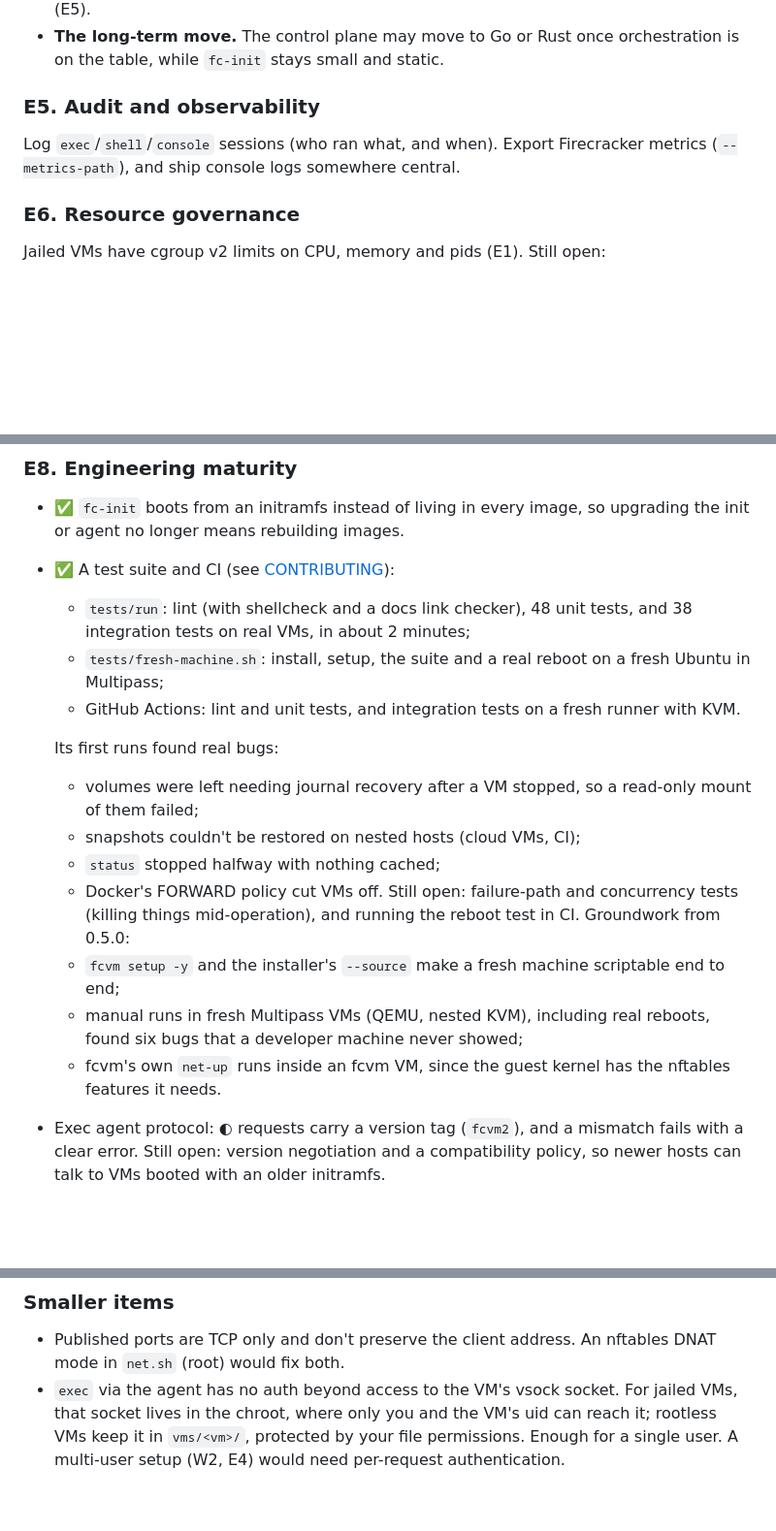
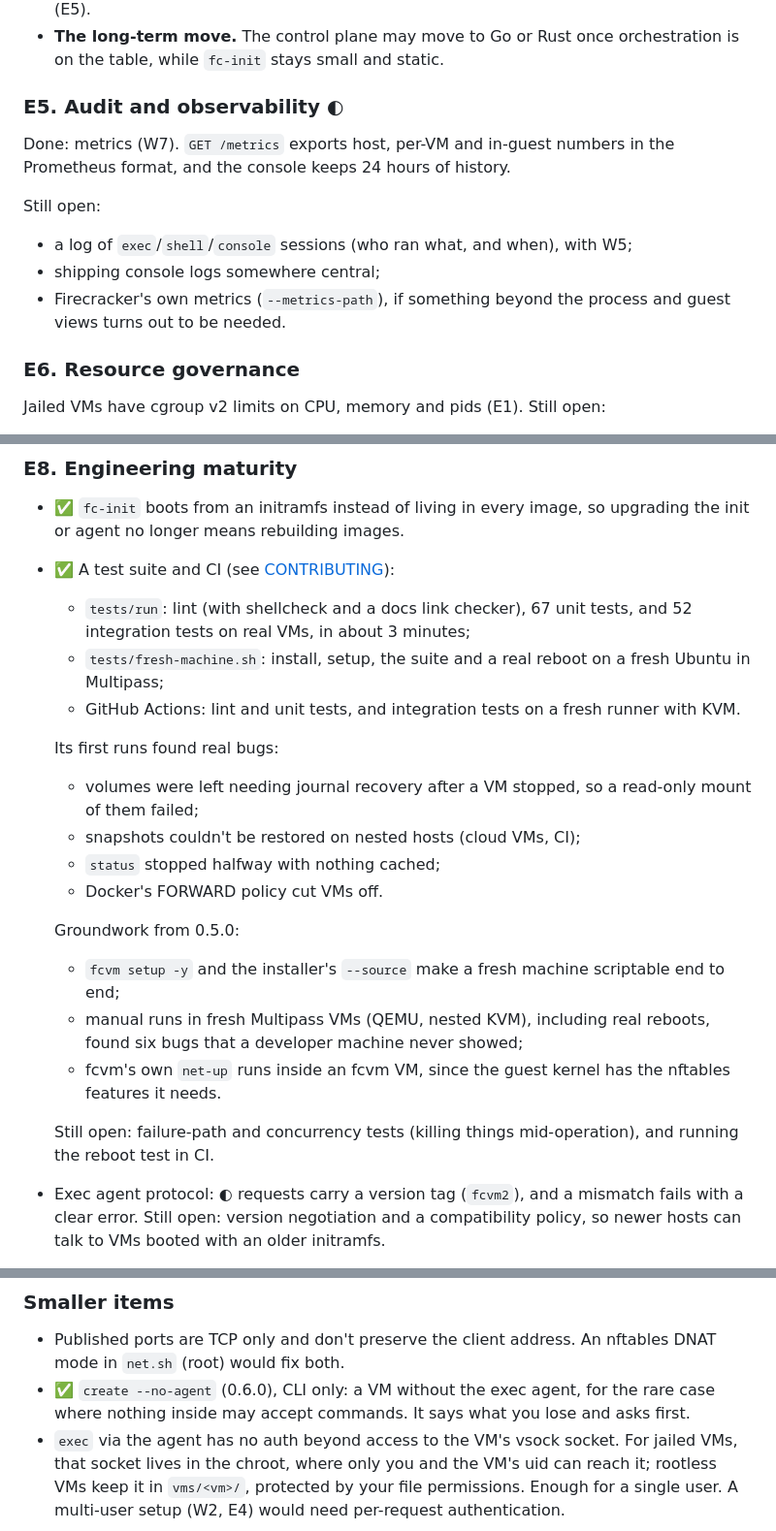
Before and after one commit to carlosbravoa/fcvm, a Markdown page: docs/roadmap.md, 3 parts joined by grey strips. Shown at 97% size. Drawn GitHub-style; blank space fills up the shorter version.

Commit message:
Roadmap: 0.6.0 status (E5 metrics done, --no-agent, test counts, E8 layout)
Co-Authored-By: Claude Opus 5.5 (1M context) <noreply@anthropic.com>
Claude-Session: https://claude.ai/code/session_01QVeYKtNTbJKsdmR5X97hsQ

```diff
--- a/docs/roadmap.md
+++ b/docs/roadmap.md
@@ -181,11 +181,18 @@ Still open:
 - **The long-term move.** The control plane may move to Go or Rust once
   orchestration is on the table, while `fc-init` stays small and static.
 
-### E5. Audit and observability
+### E5. Audit and observability ◐
 
-Log `exec`/`shell`/`console` sessions (who ran what, and when). Export
-Firecracker metrics (`--metrics-path`), and ship console logs somewhere
-central.
+Done: metrics (W7). `GET /metrics` exports host, per-VM and in-guest
+numbers in the Prometheus format, and the console keeps 24 hours of
+history.
+
+Still open:
+- a log of `exec`/`shell`/`console` sessions (who ran what, and when), with
+  W5;
+- shipping console logs somewhere central;
+- Firecracker's own metrics (`--metrics-path`), if something beyond the
+  process and guest views turns out to be needed.
 
 ### E6. Resource governance
 
@@ -207,8 +214,8 @@ shared images. Keys should be injected per VM at boot instead.
 - ✅ `fc-init` boots from an initramfs instead of living in every image, so
   upgrading the init or agent no longer means rebuilding images.
 - ✅ A test suite and CI (see [CONTRIBUTING](../CONTRIBUTING.md)):
-  - `tests/run`: lint (with shellcheck and a docs link checker), 48 unit
-    tests, and 38 integration tests on real VMs, in about 2 minutes;
+  - `tests/run`: lint (with shellcheck and a docs link checker), 67 unit
+    tests, and 52 integration tests on real VMs, in about 3 minutes;
   - `tests/fresh-machine.sh`: install, setup, the suite and a real reboot on
     a fresh Ubuntu in Multipass;
   - GitHub Actions: lint and unit tests, and integration tests on a fresh
@@ -219,15 +226,18 @@ shared images. Keys should be injected per VM at boot instead.
     read-only mount of them failed;
   - snapshots couldn't be restored on nested hosts (cloud VMs, CI);
   - `status` stopped halfway with nothing cached;
-  - Docker's FORWARD policy cut VMs off. Still open: failure-path and
-  concurrency tests (killing things mid-operation), and running the reboot
-  test in CI. Groundwork from 0.5.0:
+  - Docker's FORWARD policy cut VMs off.
+
+  Groundwork from 0.5.0:
   - `fcvm setup -y` and the installer's `--source` make a fresh machine
     scriptable end to end;
   - manual runs in fresh Multipass VMs (QEMU, nested KVM), including real
     reboots, found six bugs that a developer machine never showed;
   - fcvm's own `net-up` runs inside an fcvm VM, since the guest kernel has
     the nftables features it needs.
+
+  Still open: failure-path and concurrency tests (killing things
+  mid-operation), and running the reboot test in CI.
 - Exec agent protocol: ◐ requests carry a version tag (`fcvm2`), and a
   mismatch fails with a clear error. Still open: version negotiation and a
   compatibility policy, so newer hosts can talk to VMs booted with an older
@@ -243,6 +253,9 @@ shared images. Keys should be injected per VM at boot instead.
 
 - Published ports are TCP only and don't preserve the client address. An
   nftables DNAT mode in `net.sh` (root) would fix both.
+- ✅ `create --no-agent` (0.6.0), CLI only: a VM without the exec agent,
+  for the rare case where nothing inside may accept commands. It says what
+  you lose and asks first.
 - `exec` via the agent has no auth beyond access to the VM's vsock socket.
   For jailed VMs, that socket lives in the chroot, where only you and the
   VM's uid can reach it; rootless VMs keep it in `vms/<vm>/`, protected by
```
